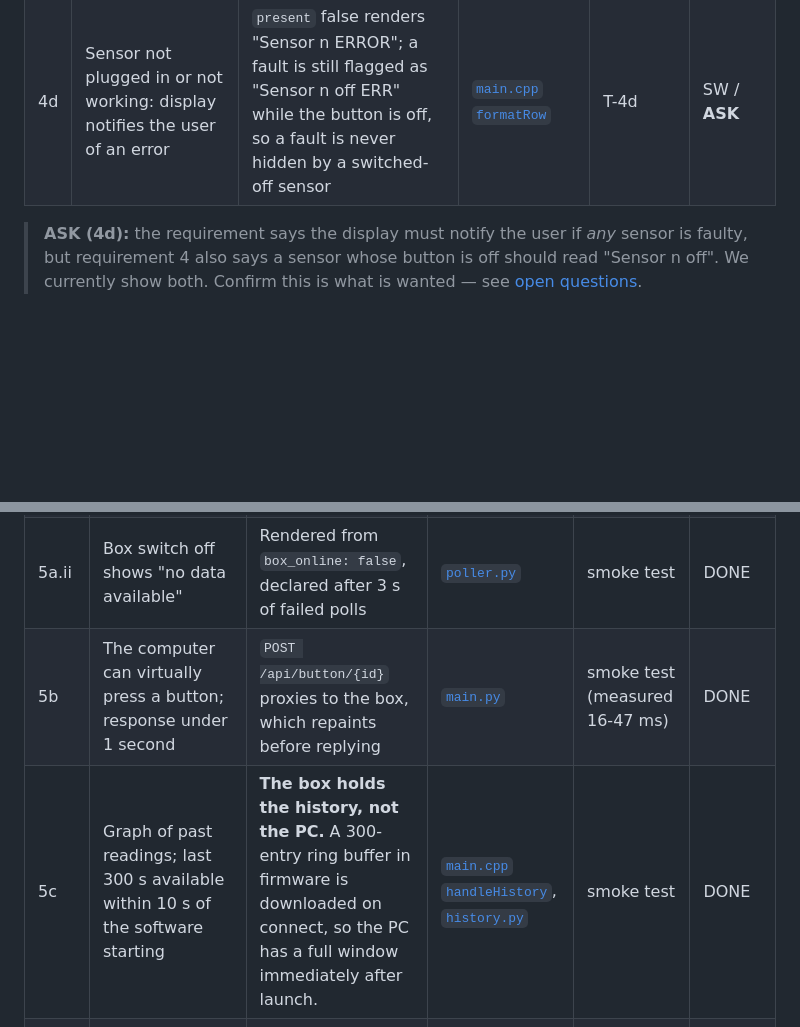
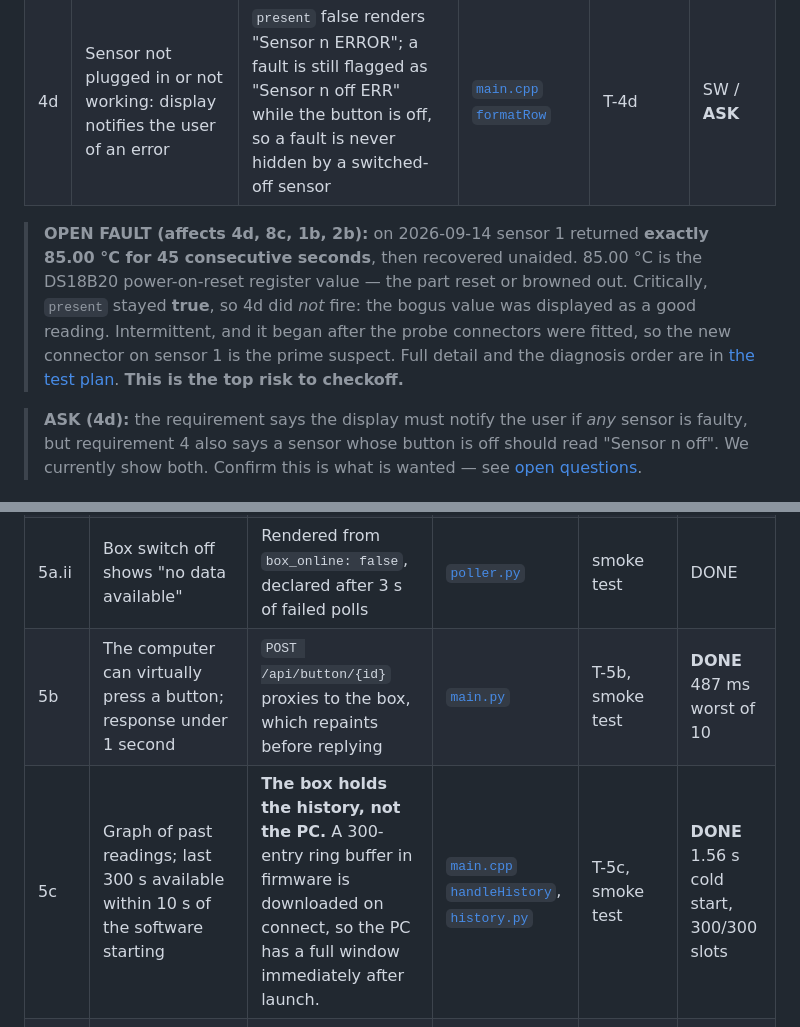
Before and after one commit to llongo8/SeniorDesignLab1, a Markdown page: docs/00-requirements-traceability.md, 2 parts joined by grey strips. Rendered like a GitHub page; blank space fills up the shorter version.

```diff
--- a/docs/00-requirements-traceability.md
+++ b/docs/00-requirements-traceability.md
@@ -45,6 +45,14 @@ Status key: **DONE** verified · **SW** software complete, needs hardware to ver
 | 4c | Both buttons independently on or off, screen shows the right thing | Per-sensor `displayOn` flag; all four combinations rendered by the same loop | [`main.cpp` `formatRow`](../firmware/src/main.cpp) | T-4c | SW |
 | 4d | Sensor not plugged in or not working: display notifies the user of an error | `present` false renders "Sensor n ERROR"; a fault is still flagged as "Sensor n off ERR" while the button is off, so a fault is never hidden by a switched-off sensor | [`main.cpp` `formatRow`](../firmware/src/main.cpp) | T-4d | SW / **ASK** |
 
+> **OPEN FAULT (affects 4d, 8c, 1b, 2b):** on 2026-09-14 sensor 1 returned **exactly 85.00 °C for
+> 45 consecutive seconds**, then recovered unaided. 85.00 °C is the DS18B20 power-on-reset register
+> value — the part reset or browned out. Critically, `present` stayed **true**, so 4d did *not*
+> fire: the bogus value was displayed as a good reading. Intermittent, and it began after the probe
+> connectors were fitted, so the new connector on sensor 1 is the prime suspect. Full detail and the
+> diagnosis order are in [the test plan](03-test-plan.md#open-fault--sensor-1-intermittently-reads-exactly-8500-c).
+> **This is the top risk to checkoff.**
+
 > **ASK (4d):** the requirement says the display must notify the user if *any* sensor is faulty,
 > but requirement 4 also says a sensor whose button is off should read "Sensor n off". We currently
 > show both. Confirm this is what is wanted — see [open questions](05-open-questions.md).
@@ -56,8 +64,8 @@ Status key: **DONE** verified · **SW** software complete, needs hardware to ver
 | 5a | Real-time temperature for both sensors, C or F chosen by the user, large font, updated once a second | 1 Hz poll loop locked to the wall-clock second; `clamp(3rem, 11vw, 6rem)` readout; unit toggle persisted in the browser | [`app.js` `renderLive`](../pc-app/static/app.js) | smoke test | DONE |
 | 5a.i | Unplugged sensor shows "unplugged sensor" instead of a temperature | Rendered from `present: false` | [`app.js`](../pc-app/static/app.js) | smoke test | DONE |
 | 5a.ii | Box switch off shows "no data available" | Rendered from `box_online: false`, declared after 3 s of failed polls | [`poller.py`](../pc-app/app/poller.py) | smoke test | DONE |
-| 5b | The computer can virtually press a button; response under 1 second | `POST /api/button/{id}` proxies to the box, which repaints before replying | [`main.py`](../pc-app/app/main.py) | smoke test (measured 16-47 ms) | DONE |
-| 5c | Graph of past readings; last 300 s available within 10 s of the software starting | **The box holds the history, not the PC.** A 300-entry ring buffer in firmware is downloaded on connect, so the PC has a full window immediately after launch. | [`main.cpp` `handleHistory`](../firmware/src/main.cpp), [`history.py`](../pc-app/app/history.py) | smoke test | DONE |
+| 5b | The computer can virtually press a button; response under 1 second | `POST /api/button/{id}` proxies to the box, which repaints before replying | [`main.py`](../pc-app/app/main.py) | T-5b, smoke test | **DONE** 487 ms worst of 10 |
+| 5c | Graph of past readings; last 300 s available within 10 s of the software starting | **The box holds the history, not the PC.** A 300-entry ring buffer in firmware is downloaded on connect, so the PC has a full window immediately after launch. | [`main.cpp` `handleHistory`](../firmware/src/main.cpp), [`history.py`](../pc-app/app/history.py) | T-5c, smoke test | **DONE** 1.56 s cold start, 300/300 slots |
 | 5c.i | C/F switchable; top of graph always 50 °C (122 °F), bottom always 10 °C (50 °F) | `Y_MIN_C`/`Y_MAX_C` are constants, never autoscaled; axis ticks relabel per unit | [`app.js` `drawChart`](../pc-app/static/app.js) | T-5c.i | DONE |
 | 5c.ii | Scrolls horizontally, newest on the right, one new value per second | Series is redrawn each second from a window ending at "now" | [`app.js`](../pc-app/static/app.js) | T-5c.ii | DONE |
 | 5c.iii | 300 s total, x axis labelled in seconds ago, 300 → 0 | Gridlines every 60 s, labelled 300…0 | [`app.js` `drawChart`](../pc-app/static/app.js) | T-5c.iii | DONE |
```
Also changed, not shown: other parts of docs/00-requirements-traceability.md (+1 -1 lines), docs/03-test-plan.md (+39 -4 lines).
